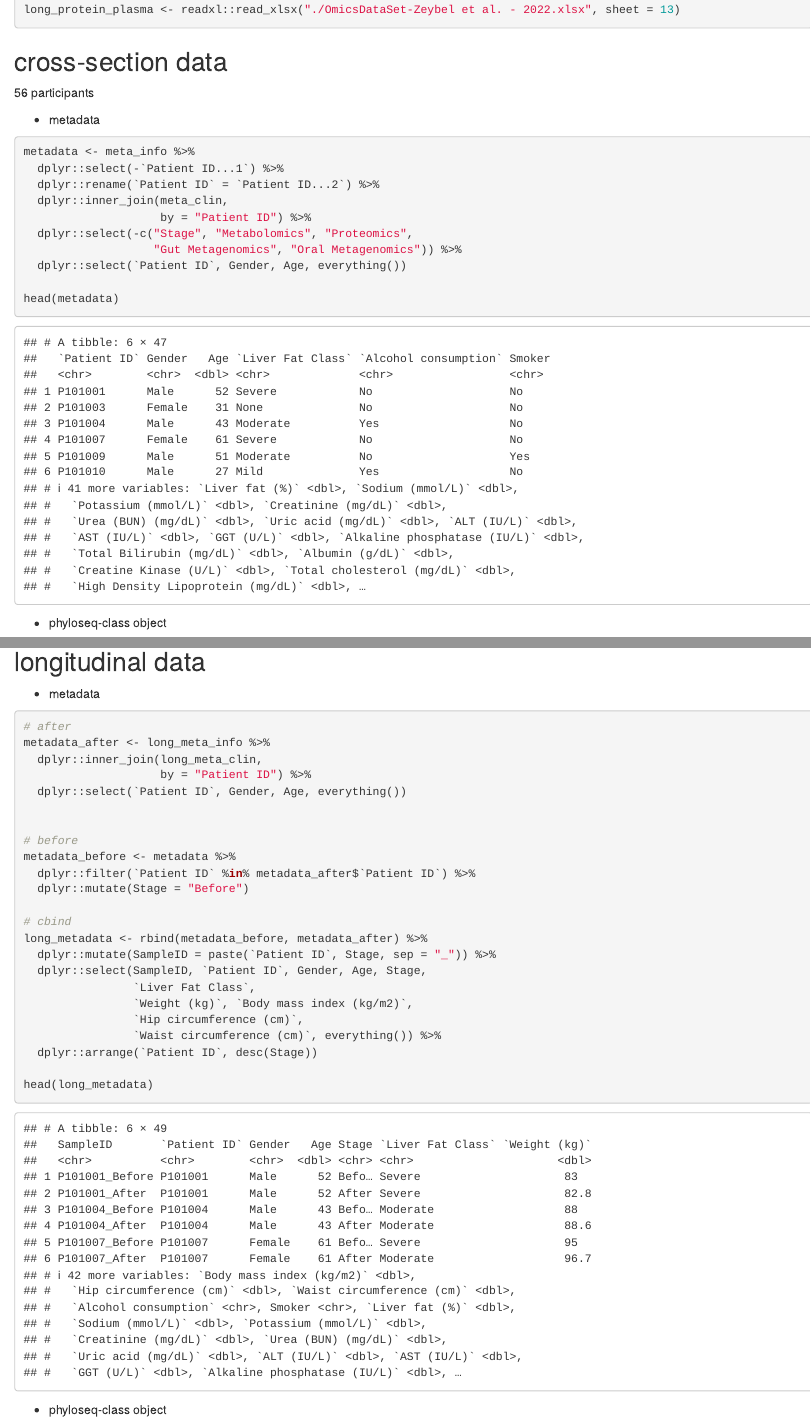
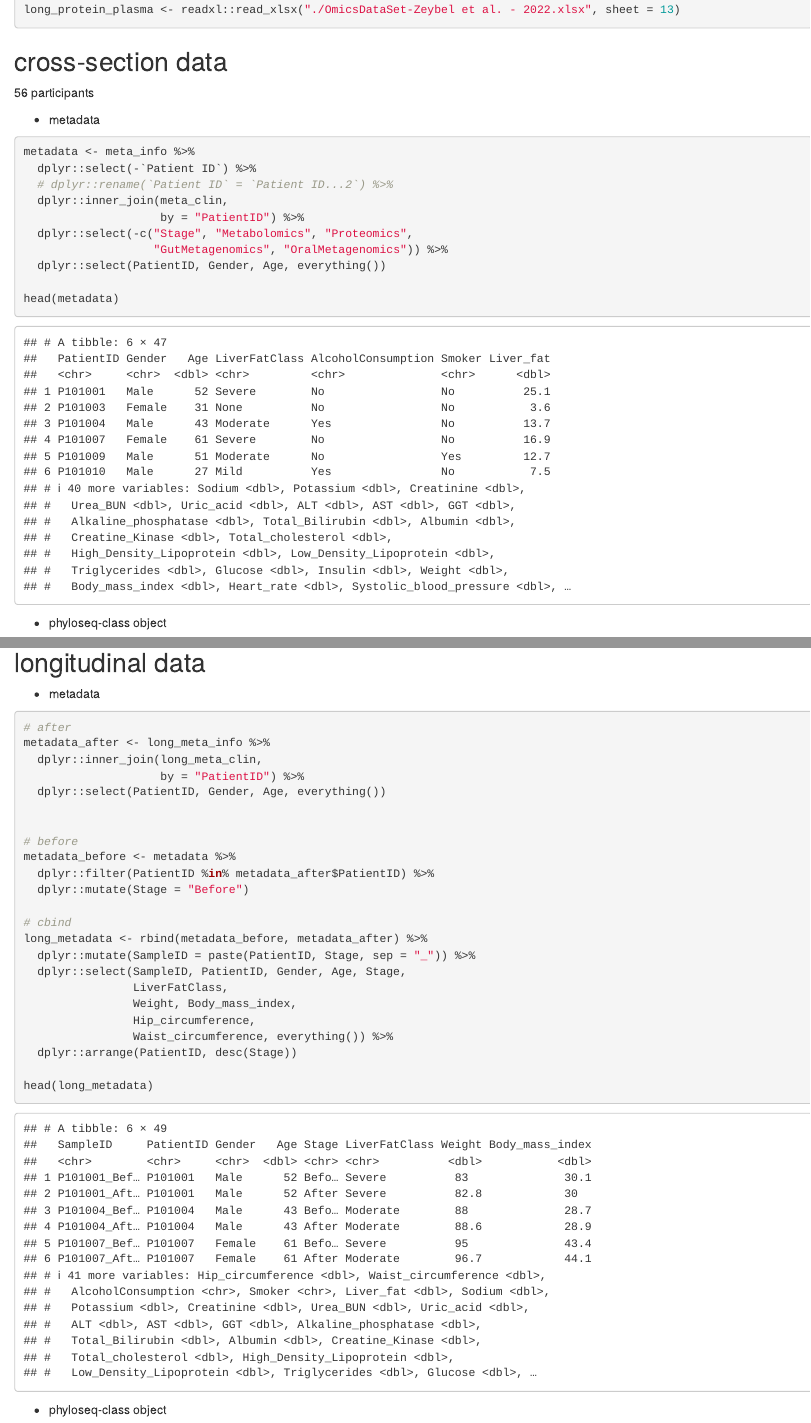
Before and after one commit to HuaZou/Microbiota_notes, an R Markdown document (dataset/Zeybel-2022/Curation.Rmd): the page in a window 1100 px wide, from 2180 px down, and a second part further down, joined at a grey line. Rendered offline with R 4.5, knitr and Pandoc, with nearby package versions; some code elsewhere in the file could not run offline.

Commit message:
update objects

````diff
--- a/dataset/Zeybel-2022/Curation.Rmd
+++ b/dataset/Zeybel-2022/Curation.Rmd
@@ -140,13 +140,13 @@ long_protein_plasma <- readxl::read_xlsx("./OmicsDataSet-Zeybel et al. - 2022.xl
 + metadata
 ```{r}
 metadata <- meta_info %>%
-  dplyr::select(-`Patient ID...1`) %>%
-  dplyr::rename(`Patient ID` = `Patient ID...2`) %>%
+  dplyr::select(-`Patient ID`) %>%
+  # dplyr::rename(`Patient ID` = `Patient ID...2`) %>%
   dplyr::inner_join(meta_clin,
-                    by = "Patient ID") %>%
+                    by = "PatientID") %>%
   dplyr::select(-c("Stage", "Metabolomics", "Proteomics",
-                   "Gut Metagenomics", "Oral Metagenomics")) %>%
-  dplyr::select(`Patient ID`, Gender, Age, everything())
+                   "GutMetagenomics", "OralMetagenomics")) %>%
+  dplyr::select(PatientID, Gender, Age, everything())
 
 head(metadata)
 ```
@@ -337,24 +339,24 @@ saveRDS(se_protein, "./result/Zeybel_2022_plasma_protein_se.RDS", compress = TRU
 # after
 metadata_after <- long_meta_info %>%
   dplyr::inner_join(long_meta_clin,
-                    by = "Patient ID") %>%
-  dplyr::select(`Patient ID`, Gender, Age, everything())
+                    by = "PatientID") %>%
+  dplyr::select(PatientID, Gender, Age, everything())
 
 
 # before
 metadata_before <- metadata %>%
-  dplyr::filter(`Patient ID` %in% metadata_after$`Patient ID`) %>%
+  dplyr::filter(PatientID %in% metadata_after$PatientID) %>%
   dplyr::mutate(Stage = "Before")
 
 # cbind
 long_metadata <- rbind(metadata_before, metadata_after) %>%
-  dplyr::mutate(SampleID = paste(`Patient ID`, Stage, sep = "_")) %>%
-  dplyr::select(SampleID, `Patient ID`, Gender, Age, Stage,
-                `Liver Fat Class`,
-                `Weight (kg)`, `Body mass index (kg/m2)`,
-                `Hip circumference (cm)`,
-                `Waist circumference (cm)`, everything()) %>%
-  dplyr::arrange(`Patient ID`, desc(Stage))
+  dplyr::mutate(SampleID = paste(PatientID, Stage, sep = "_")) %>%
+  dplyr::select(SampleID, PatientID, Gender, Age, Stage,
+                LiverFatClass,
+                Weight, Body_mass_index,
+                Hip_circumference,
+                Waist_circumference, everything()) %>%
+  dplyr::arrange(PatientID, desc(Stage))
 
 head(long_metadata)
 ```
````
Also changed, not shown: dataset/Zeybel-2022/OmicsDataSet-Zeybel et al. - 2022.xlsx, dataset/Zeybel-2022/result/Zeybel_2022_fecal_metabolite_se.RDS, dataset/Zeybel-2022/result/Zeybel_2022_fecal_metabolite_se_Paired.RDS, dataset/Zeybel-2022/result/Zeybel_2022_gut_MGS_ps.RDS, dataset/Zeybel-2022/result/Zeybel_2022_gut_MGS_ps_Paired.RDS, dataset/Zeybel-2022/result/Zeybel_2022_oral_MGS_ps.RDS, dataset/Zeybel-2022/result/Zeybel_2022_oral_MGS_ps_Paired.RDS, dataset/Zeybel-2022/result/Zeybel_2022_plasma_protein_se.RDS, dataset/Zeybel-2022/result/Zeybel_2022_plasma_protein_se_Paired.RDS, dataset/Zeybel-2022/Curation.Rmd (36 more changed lines).
